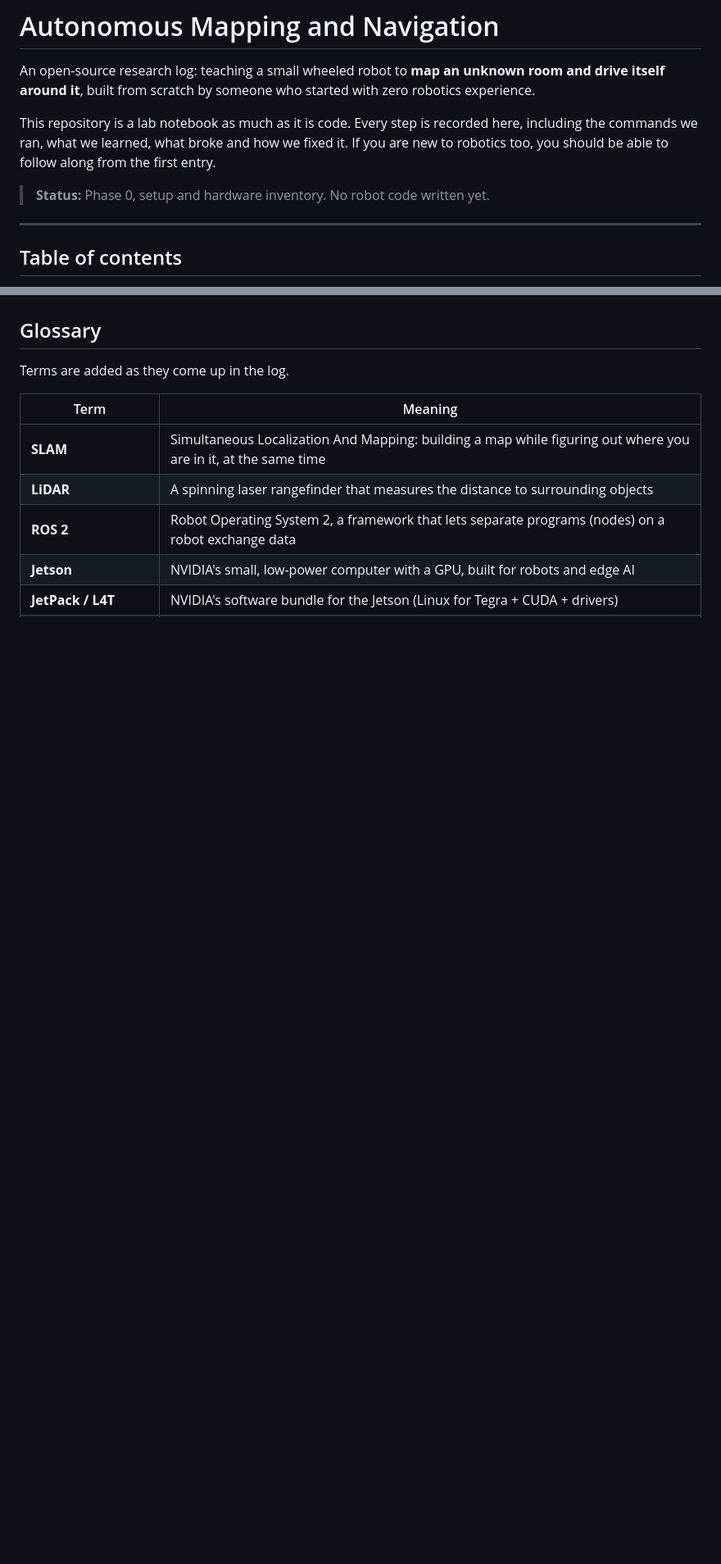
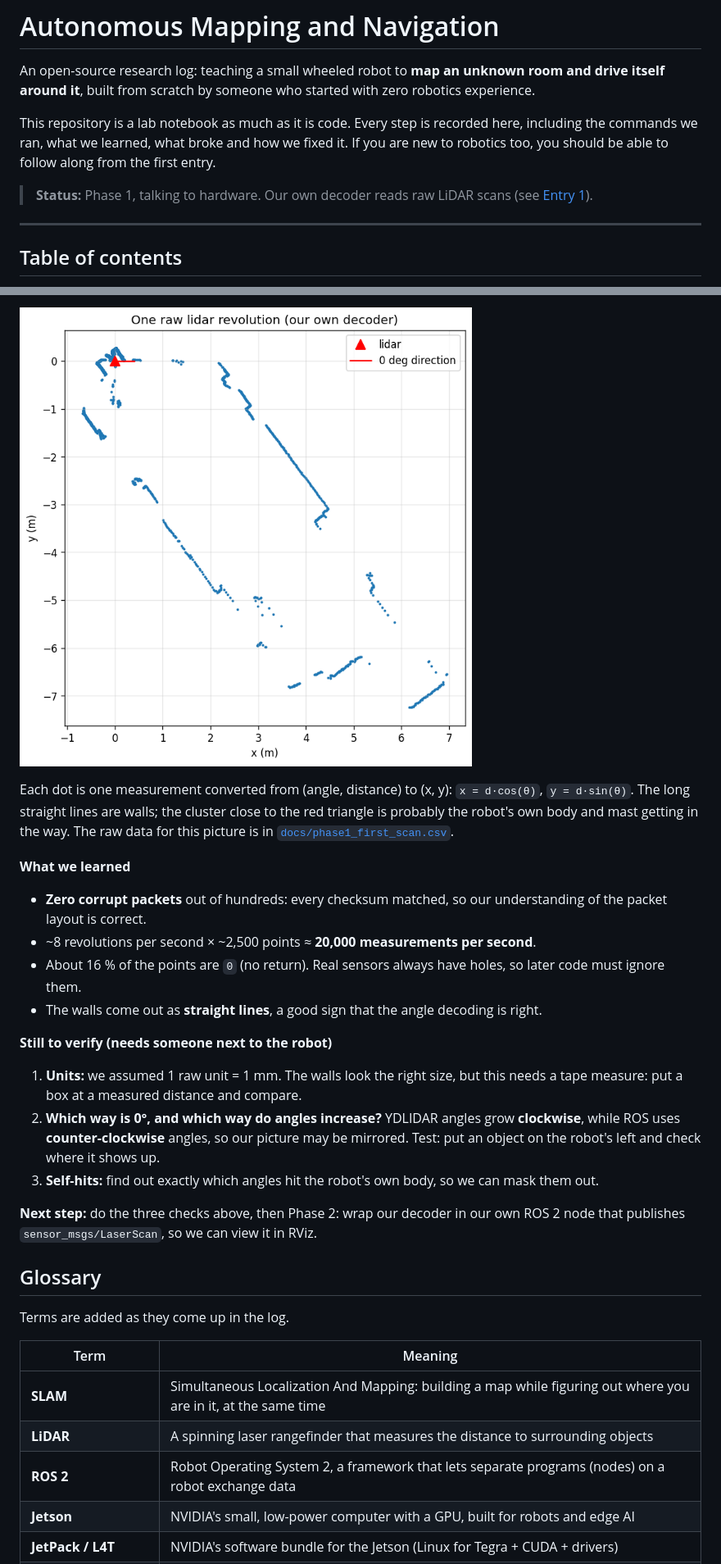
Before and after one commit to NotAScratch/Autonomous-Mapping-and-Navigation, a Markdown page: README.md, 2 parts joined by grey strips. Shown at 82% size. Rendered like a GitHub page; pictures changed too: docs/images/phase1_first_scan.png (added); blank space fills up the shorter version.

Commit message:
Phase 1: decode raw YDLIDAR 4ROS scans with our own Python serial parser

```diff
--- a/README.md
+++ b/README.md
@@ -4,7 +4,7 @@ An open-source research log: teaching a small wheeled robot to **map an unknown
 
 This repository is a lab notebook as much as it is code. Every step is recorded here, including the commands we ran, what we learned, what broke and how we fixed it. If you are new to robotics too, you should be able to follow along from the first entry.
 
-> **Status:** Phase 0, setup and hardware inventory. No robot code written yet.
+> **Status:** Phase 1, talking to hardware. Our own decoder reads raw LiDAR scans (see [Entry 1](#entry-1-2026-10-05-reading-the-lidar-with-our-own-code)).
 
 ---
 
@@ -135,3 +205,23 @@ Newest entries at the bottom. Every entry records **goal → what we did → wha
+![One raw LiDAR revolution decoded by our own script](docs/images/phase1_first_scan.png)
+
+Each dot is one measurement converted from (angle, distance) to (x, y):
+`x = d·cos(θ)`, `y = d·sin(θ)`. The long straight lines are walls; the cluster close to the red triangle is probably the robot's own body and mast getting in the way. The raw data for this picture is in [`docs/phase1_first_scan.csv`](docs/phase1_first_scan.csv).
+
+**What we learned**
+
+- **Zero corrupt packets** out of hundreds: every checksum matched, so our understanding of the packet layout is correct.
+- ~8 revolutions per second × ~2,500 points ≈ **20,000 measurements per second**.
+- About 16 % of the points are `0` (no return). Real sensors always have holes, so later code must ignore them.
+- The walls come out as **straight lines**, a good sign that the angle decoding is right.
+
+**Still to verify (needs someone next to the robot)**
+
+1. **Units:** we assumed 1 raw unit = 1 mm. The walls look the right size, but this needs a tape measure: put a box at a measured distance and compare.
+2. **Which way is 0°, and which way do angles increase?** YDLIDAR angles grow **clockwise**, while ROS uses **counter-clockwise** angles, so our picture may be mirrored. Test: put an object on the robot's left and check where it shows up.
+3. **Self-hits:** find out exactly which angles hit the robot's own body, so we can mask them out.
+
+**Next step:** do the three checks above, then Phase 2: wrap our decoder in our own ROS 2 node that publishes `sensor_msgs/LaserScan`, so we can view it in RViz.
+
 ## Glossary
 
 Terms are added as they come up in the log.
```
Also changed, not shown: other parts of README.md (+77 -2 lines), 3 other files.
